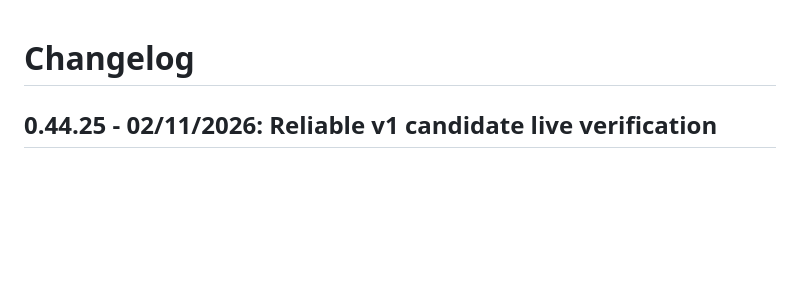
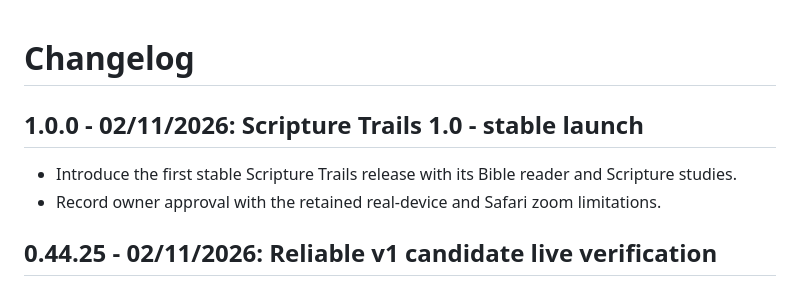
Before and after one commit to andrewzaia/Scripture-Trails, a Markdown page: CHANGELOG.md, the part around the change. Rendered like a GitHub page; blank space fills up the shorter version.

Commit message:
release: document Scripture Trails v1.0.0 stable launch

```diff
--- a/CHANGELOG.md
+++ b/CHANGELOG.md
@@ -1,4 +1,9 @@
 # Changelog
+
+## 1.0.0 - 02/11/2026: Scripture Trails 1.0 - stable launch
+
+- Introduce the first stable Scripture Trails release with its Bible reader and Scripture studies.
+- Record owner approval with the retained real-device and Safari zoom limitations.
 
 ## 0.44.25 - 02/11/2026: Reliable v1 candidate live verification
 
```
